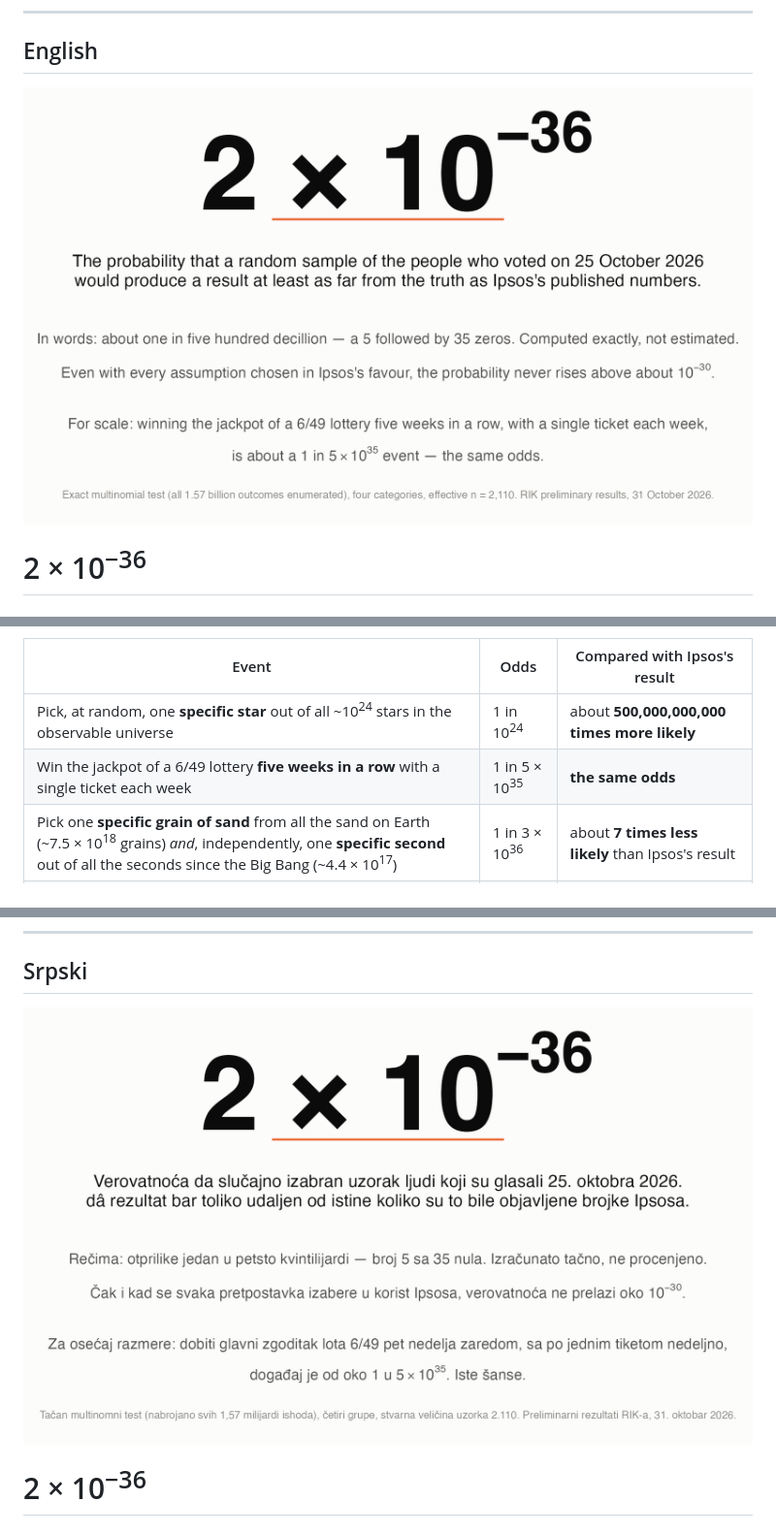
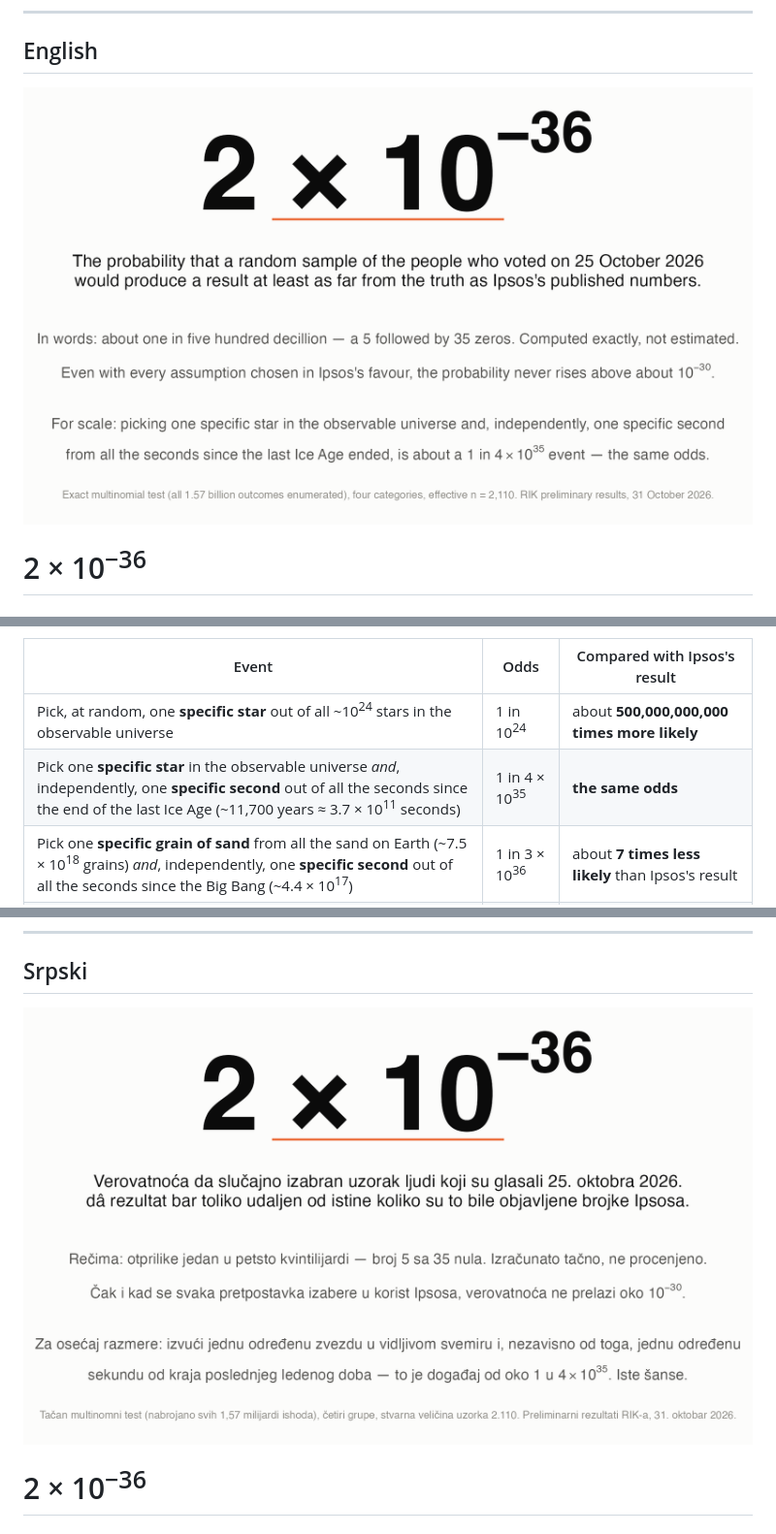
Before and after one commit to GoranMilovanovic/izboriRepublikaSrbija_20261025, a Markdown page: README.md, 3 parts joined by grey strips. Shown at 97% size. Rendered like a GitHub page; pictures changed too: _img/hero_en_v4.png (deleted), _img/hero_en_v5.png (added), _img/hero_sr_v4.png (deleted).

Commit message:
Replace the lottery analogy with an astronomical one (specific star × specific second since the last Ice Age); hero cards v5

```diff
--- a/README.md
+++ b/README.md
@@ -13,7 +13,7 @@ A statistical analysis of the final Ipsos pre-election poll (22 October 2026) ag
 
 ## English
 
-![2 × 10<sup>−36</sup>](_img/hero_en_v4.png)
+![2 × 10<sup>−36</sup>](_img/hero_en_v5.png)
 
 # 2 × 10<sup>−36</sup>
 
@@ -28,7 +28,7 @@ Numbers this small have no everyday meaning, so here are some comparisons with a
 | Event | Odds | Compared with Ipsos's result |
 |---|---|---|
 | Pick, at random, one **specific star** out of all ~10<sup>24</sup> stars in the observable universe | 1 in 10<sup>24</sup> | about **500,000,000,000 times more likely** |
-| Win the jackpot of a 6/49 lottery **five weeks in a row** with a single ticket each week | 1 in 5 × 10<sup>35</sup> | **the same odds** |
+| Pick one **specific star** in the observable universe *and*, independently, one **specific second** out of all the seconds since the end of the last Ice Age (~11,700 years ≈ 3.7 × 10<sup>11</sup> seconds) | 1 in 4 × 10<sup>35</sup> | **the same odds** |
 | Pick one **specific grain of sand** from all the sand on Earth (~7.5 × 10<sup>18</sup> grains) *and*, independently, one **specific second** out of all the seconds since the Big Bang (~4.4 × 10<sup>17</sup>) | 1 in 3 × 10<sup>36</sup> | about **7 times less likely** than Ipsos's result |
 | Pick one specific star *and* one specific minute of the year | 1 in 5 × 10<sup>29</sup> | roughly the **Ipsos-friendliest bound**, 10<sup>−30</sup> |
 
@@ -129,7 +129,7 @@ jupyter nbconvert --to html --TagRemovePreprocessor.enabled=True --TagRemovePrep
 
 ## Srpski
 
-![2 × 10<sup>−36</sup>](_img/hero_sr_v4.png)
+![2 × 10<sup>−36</sup>](_img/hero_sr_v5.png)
 
 # 2 × 10<sup>−36</sup>
 
```
Also changed, not shown: other parts of README.md (+1 -1 lines), 1 other file.
